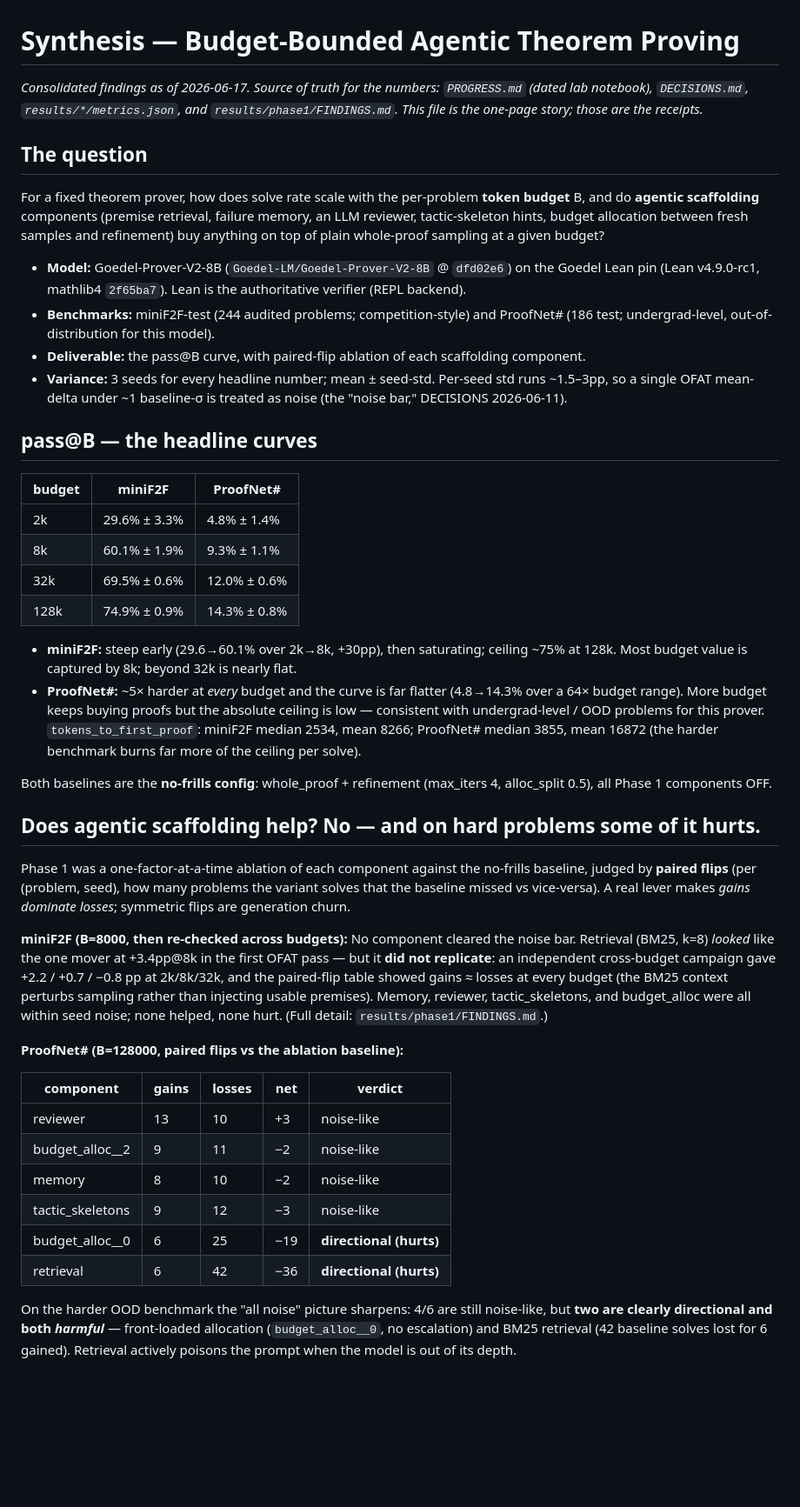
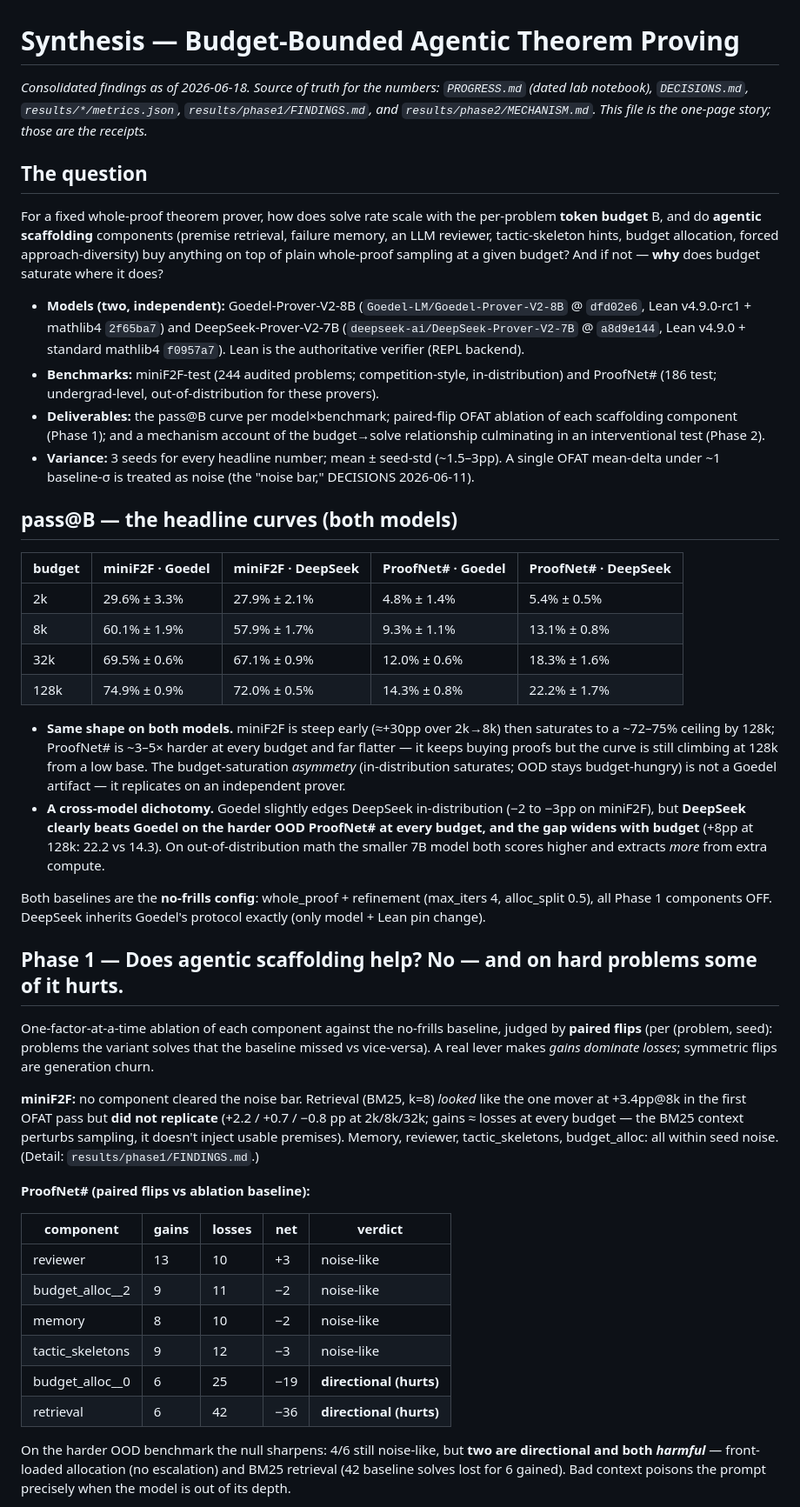
Before and after one commit to zacharyzusin/atp-budget-study, a Markdown page: SYNTHESIS.md, the part around one of its changes. Shown at 87% size. GitHub-like rendering; blank space fills up the shorter version.

```diff
--- a/SYNTHESIS.md
+++ b/SYNTHESIS.md
@@ -1,57 +1,60 @@
 # Synthesis — Budget-Bounded Agentic Theorem Proving
 
-*Consolidated findings as of 2026-06-17. Source of truth for the numbers: `PROGRESS.md` (dated lab
-notebook), `DECISIONS.md`, `results/*/metrics.json`, and `results/phase1/FINDINGS.md`. This file is the
-one-page story; those are the receipts.*
+*Consolidated findings as of 2026-06-18. Source of truth for the numbers: `PROGRESS.md` (dated lab
+notebook), `DECISIONS.md`, `results/*/metrics.json`, `results/phase1/FINDINGS.md`, and
+`results/phase2/MECHANISM.md`. This file is the one-page story; those are the receipts.*
 
 ## The question
 
-For a fixed theorem prover, how does solve rate scale with the per-problem **token budget** B, and do
-**agentic scaffolding** components (premise retrieval, failure memory, an LLM reviewer, tactic-skeleton
-hints, budget allocation between fresh samples and refinement) buy anything on top of plain
-whole-proof sampling at a given budget?
+For a fixed whole-proof theorem prover, how does solve rate scale with the per-problem **token budget**
+B, and do **agentic scaffolding** components (premise retrieval, failure memory, an LLM reviewer,
+tactic-skeleton hints, budget allocation, forced approach-diversity) buy anything on top of plain
+whole-proof sampling at a given budget? And if not — **why** does budget saturate where it does?
 
-- **Model:** Goedel-Prover-V2-8B (`Goedel-LM/Goedel-Prover-V2-8B` @ `dfd02e6`) on the Goedel Lean pin
-  (Lean v4.9.0-rc1, mathlib4 `2f65ba7`). Lean is the authoritative verifier (REPL backend).
-- **Benchmarks:** miniF2F-test (244 audited problems; competition-style) and ProofNet# (186 test;
-  undergrad-level, out-of-distribution for this model).
-- **Deliverable:** the pass@B curve, with paired-flip ablation of each scaffolding component.
-- **Variance:** 3 seeds for every headline number; mean ± seed-std. Per-seed std runs ~1.5–3pp, so a
-  single OFAT mean-delta under ~1 baseline-σ is treated as noise (the "noise bar," DECISIONS 2026-06-11).
+- **Models (two, independent):** Goedel-Prover-V2-8B (`Goedel-LM/Goedel-Prover-V2-8B` @ `dfd02e6`, Lean
+  v4.9.0-rc1 + mathlib4 `2f65ba7`) and DeepSeek-Prover-V2-7B (`deepseek-ai/DeepSeek-Prover-V2-7B` @
+  `a8d9e144`, Lean v4.9.0 + standard mathlib4 `f0957a7`). Lean is the authoritative verifier (REPL backend).
+- **Benchmarks:** miniF2F-test (244 audited problems; competition-style, in-distribution) and ProofNet#
+  (186 test; undergrad-level, out-of-distribution for these provers).
+- **Deliverables:** the pass@B curve per model×benchmark; paired-flip OFAT ablation of each scaffolding
+  component (Phase 1); and a mechanism account of the budget→solve relationship culminating in an
+  interventional test (Phase 2).
+- **Variance:** 3 seeds for every headline number; mean ± seed-std (~1.5–3pp). A single OFAT mean-delta
+  under ~1 baseline-σ is treated as noise (the "noise bar," DECISIONS 2026-06-11).
 
-## pass@B — the headline curves
+## pass@B — the headline curves (both models)
 
-| budget | miniF2F | ProofNet# |
-|--------|---------|-----------|
-| 2k   | 29.6% ± 3.3% | 4.8% ± 1.4% |
-| 8k   | 60.1% ± 1.9% | 9.3% ± 1.1% |
-| 32k  | 69.5% ± 0.6% | 12.0% ± 0.6% |
-| 128k | 74.9% ± 0.9% | 14.3% ± 0.8% |
+| budget | miniF2F · Goedel | miniF2F · DeepSeek | ProofNet# · Goedel | ProofNet# · DeepSeek |
+|--------|------------------|--------------------|--------------------|----------------------|
+| 2k   | 29.6% ± 3.3% | 27.9% ± 2.1% | 4.8% ± 1.4% | 5.4% ± 0.5% |
+| 8k   | 60.1% ± 1.9% | 57.9% ± 1.7% | 9.3% ± 1.1% | 13.1% ± 0.8% |
+| 32k  | 69.5% ± 0.6% | 67.1% ± 0.9% | 12.0% ± 0.6% | 18.3% ± 1.6% |
+| 128k | 74.9% ± 0.9% | 72.0% ± 0.5% | 14.3% ± 0.8% | 22.2% ± 1.7% |
 
-- **miniF2F:** steep early (29.6→60.1% over 2k→8k, +30pp), then saturating; ceiling ~75% at 128k.
-  Most budget value is captured by 8k; beyond 32k is nearly flat.
-- **ProofNet#:** ~5× harder at *every* budget and the curve is far flatter (4.8→14.3% over a 64× budget
-  range). More budget keeps buying proofs but the absolute ceiling is low — consistent with
-  undergrad-level / OOD problems for this prover. `tokens_to_first_proof`: miniF2F median 2534, mean
-  8266; ProofNet# median 3855, mean 16872 (the harder benchmark burns far more of the ceiling per solve).
+- **Same shape on both models.** miniF2F is steep early (≈+30pp over 2k→8k) then saturates to a ~72–75%
+  ceiling by 128k; ProofNet# is ~3–5× harder at every budget and far flatter — it keeps buying proofs but
+  the curve is still climbing at 128k from a low base. The budget-saturation *asymmetry* (in-distribution
+  saturates; OOD stays budget-hungry) is not a Goedel artifact — it replicates on an independent prover.
+- **A cross-model dichotomy.** Goedel slightly edges DeepSeek in-distribution (−2 to −3pp on miniF2F), but
+  **DeepSeek clearly beats Goedel on the harder OOD ProofNet# at every budget, and the gap widens with
+  budget** (+8pp at 128k: 22.2 vs 14.3). On out-of-distribution math the smaller 7B model both scores
+  higher and extracts *more* from extra compute.
 
 Both baselines are the **no-frills config**: whole_proof + refinement (max_iters 4, alloc_split 0.5),
-all Phase 1 components OFF.
+all Phase 1 components OFF. DeepSeek inherits Goedel's protocol exactly (only model + Lean pin change).
 
-## Does agentic scaffolding help? No — and on hard problems some of it hurts.
+## Phase 1 — Does agentic scaffolding help? No — and on hard problems some of it hurts.
 
-Phase 1 was a one-factor-at-a-time ablation of each component against the no-frills baseline, judged by
-**paired flips** (per (problem, seed), how many problems the variant solves that the baseline missed vs
-vice-versa). A real lever makes *gains dominate losses*; symmetric flips are generation churn.
+One-factor-at-a-time ablation of each component against the no-frills baseline, judged by **paired flips**
+(per (problem, seed): problems the variant solves that the baseline missed vs vice-versa). A real lever
+makes *gains dominate losses*; symmetric flips are generation churn.
 
-**miniF2F (B=8000, then re-checked across budgets):** No component cleared the noise bar.
-Retrieval (BM25, k=8) *looked* like the one mover at +3.4pp@8k in the first OFAT pass — but it **did not
-replicate**: an independent cross-budget campaign gave +2.2 / +0.7 / −0.8 pp at 2k/8k/32k, and the
-paired-flip table showed gains ≈ losses at every budget (the BM25 context perturbs sampling rather than
-injecting usable premises). Memory, reviewer, tactic_skeletons, and budget_alloc were all within seed
-noise; none helped, none hurt. (Full detail: `results/phase1/FINDINGS.md`.)
+**miniF2F:** no component cleared the noise bar. Retrieval (BM25, k=8) *looked* like the one mover at
++3.4pp@8k in the first OFAT pass but **did not replicate** (+2.2 / +0.7 / −0.8 pp at 2k/8k/32k; gains ≈
+losses at every budget — the BM25 context perturbs sampling, it doesn't inject usable premises). Memory,
+reviewer, tactic_skeletons, budget_alloc: all within seed noise. (Detail: `results/phase1/FINDINGS.md`.)
 
-**ProofNet# (B=128000, paired flips vs the ablation baseline):**
+**ProofNet# (paired flips vs ablation baseline):**
 
 | component            | gains | losses | net | verdict             |
 |----------------------|-------|--------|-----|---------------------|
@@ -62,8 +65,7 @@ noise; none helped, none hurt. (Full detail: `results/phase1/FINDINGS.md`.)
 | budget_alloc__0      |   6   |  25    | −19 | **directional (hurts)** |
 | retrieval            |   6   |  42    | −36 | **directional (hurts)** |
 
-On the harder OOD benchmark the "all noise" picture sharpens: 4/6 are still noise-like, but **two are
-clearly directional and both *harmful*** — front-loaded allocation (`budget_alloc__0`, no escalation)
-and BM25 retrieval (42 baseline solves lost for 6 gained). Retrieval actively poisons the prompt when
-the model is out of its depth.
+On the harder OOD benchmark the null sharpens: 4/6 still noise-like, but **two are directional and both
+*harmful*** — front-loaded allocation (no escalation) and BM25 retrieval (42 baseline solves lost for 6
+gained). Bad context poisons the prompt precisely when the model is out of its depth.
 
```
Also changed, not shown: other parts of SYNTHESIS.md (+78 -29 lines).
